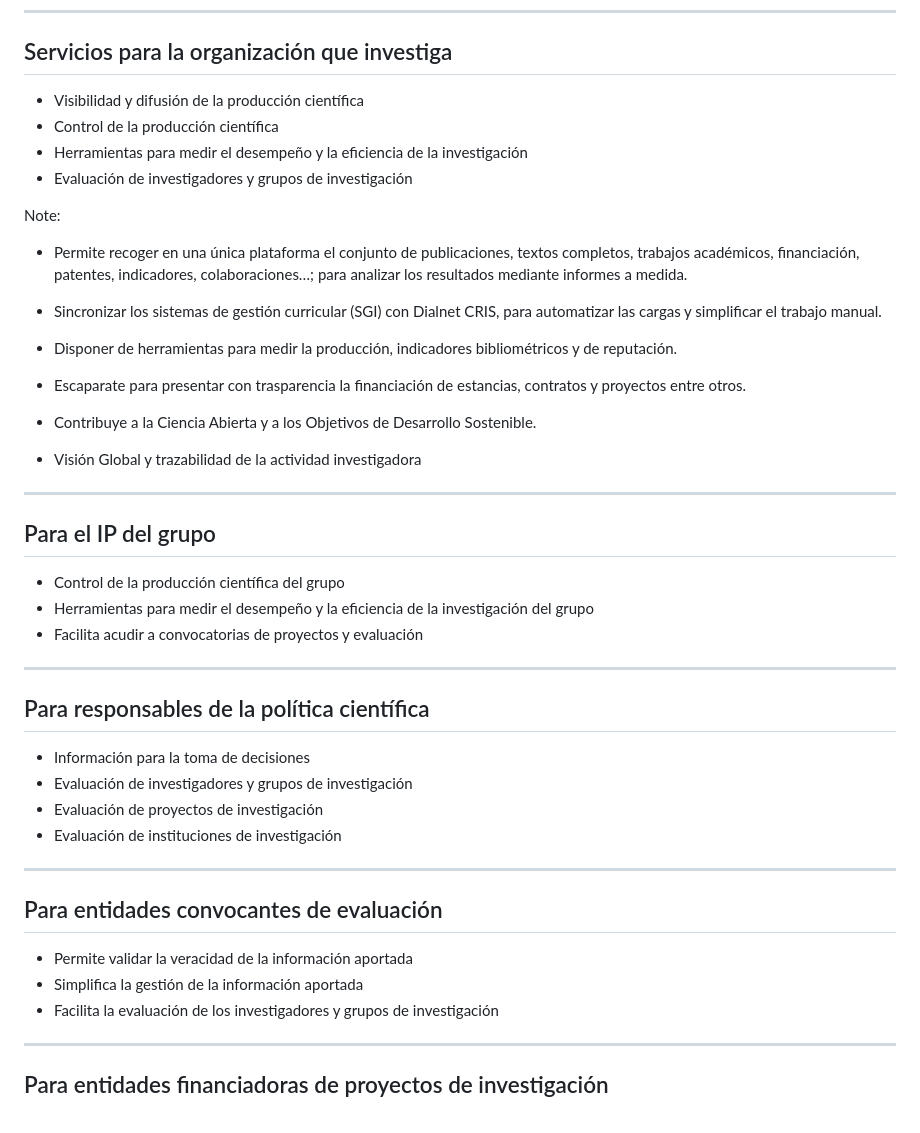
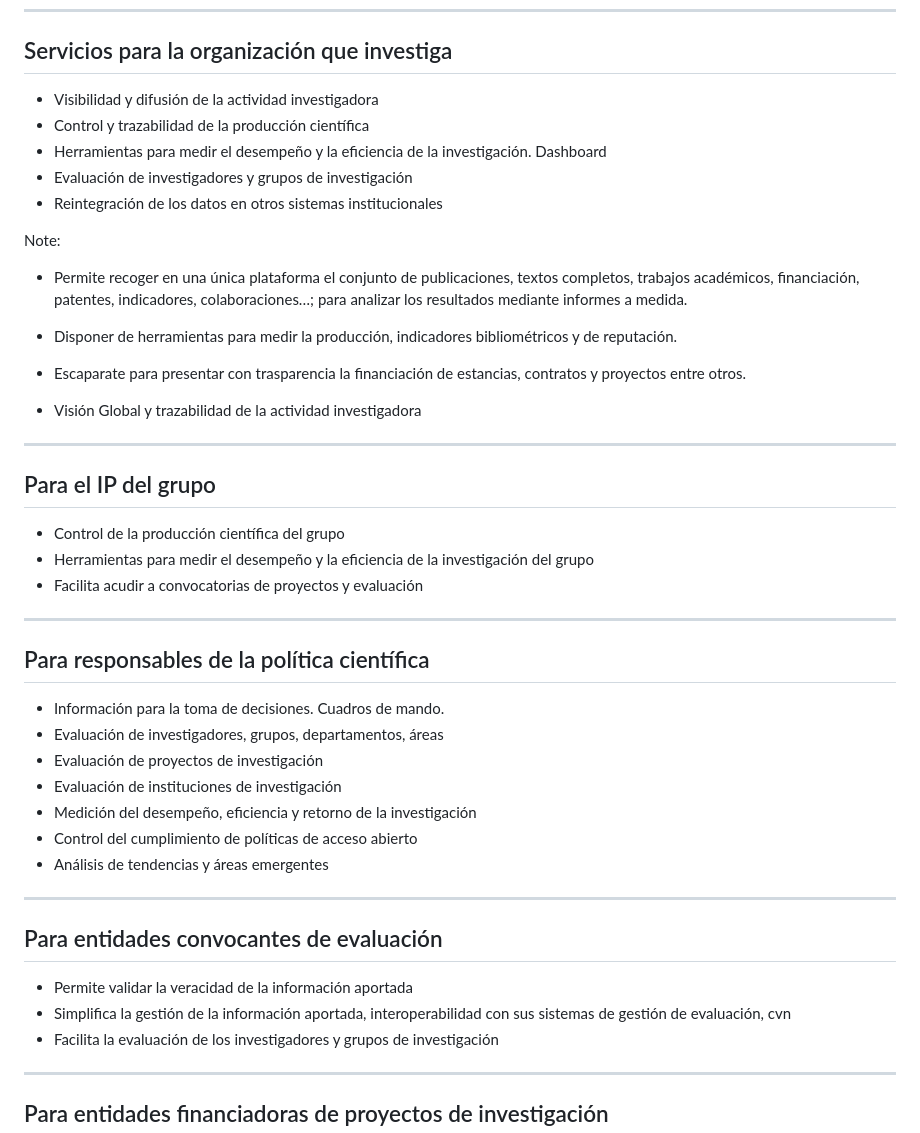
Before and after one commit to ebergasa/slides-clariah-cervantes, a Markdown page: slides.md, the part around one of its changes. Drawn GitHub-style.

```diff
--- a/slides.md
+++ b/slides.md
@@ -264,22 +265,19 @@ Note:
 
 ## Servicios para la organización que investiga
 
-- Visibilidad y difusión de la producción científica
-- Control de la producción científica
-- Herramientas para medir el desempeño y la eficiencia de la investigación
+- Visibilidad y difusión de la actividad investigadora
+- Control y trazabilidad de la producción científica
+- Herramientas para medir el desempeño y la eficiencia de la investigación. Dashboard
 - Evaluación de investigadores y grupos de investigación
+- Reintegración de los datos en otros sistemas institucionales
 
 Note:
 
 - Permite recoger en una única plataforma el conjunto de publicaciones, textos completos, trabajos académicos, financiación, patentes, indicadores, colaboraciones…; para analizar los resultados mediante informes a medida.
 
-- Sincronizar los sistemas de gestión curricular (SGI) con Dialnet CRIS, para automatizar las cargas y simplificar el trabajo manual.
-
 - Disponer de herramientas para medir la producción, indicadores bibliométricos y de reputación.
 
 - Escaparate para presentar con trasparencia la financiación de estancias, contratos y proyectos entre otros.
-
-- Contribuye a la Ciencia Abierta y a los Objetivos de Desarrollo Sostenible.
 
 - Visión Global y trazabilidad de la actividad investigadora
 
@@ -295,17 +293,20 @@ Note:
 
 ## Para responsables de la política científica
 
-- Información para la toma de decisiones
-- Evaluación de investigadores y grupos de investigación
+- Información para la toma de decisiones. Cuadros de mando.
+- Evaluación de investigadores, grupos, departamentos, áreas
 - Evaluación de proyectos de investigación
 - Evaluación de instituciones de investigación
+- Medición del desempeño, eficiencia y retorno de la investigación
+- Control del cumplimiento de políticas de acceso abierto
+- Análisis de tendencias y áreas emergentes
 
 ---
 
 ## Para entidades convocantes de evaluación
 
 - Permite validar la veracidad de la información aportada
-- Simplifica la gestión de la información aportada
+- Simplifica la gestión de la información aportada, interoperabilidad con sus sistemas de gestión de evaluación, cvn
 - Facilita la evaluación de los investigadores y grupos de investigación
 
 ---
```
Also changed, not shown: other parts of slides.md (+31 -15 lines).
